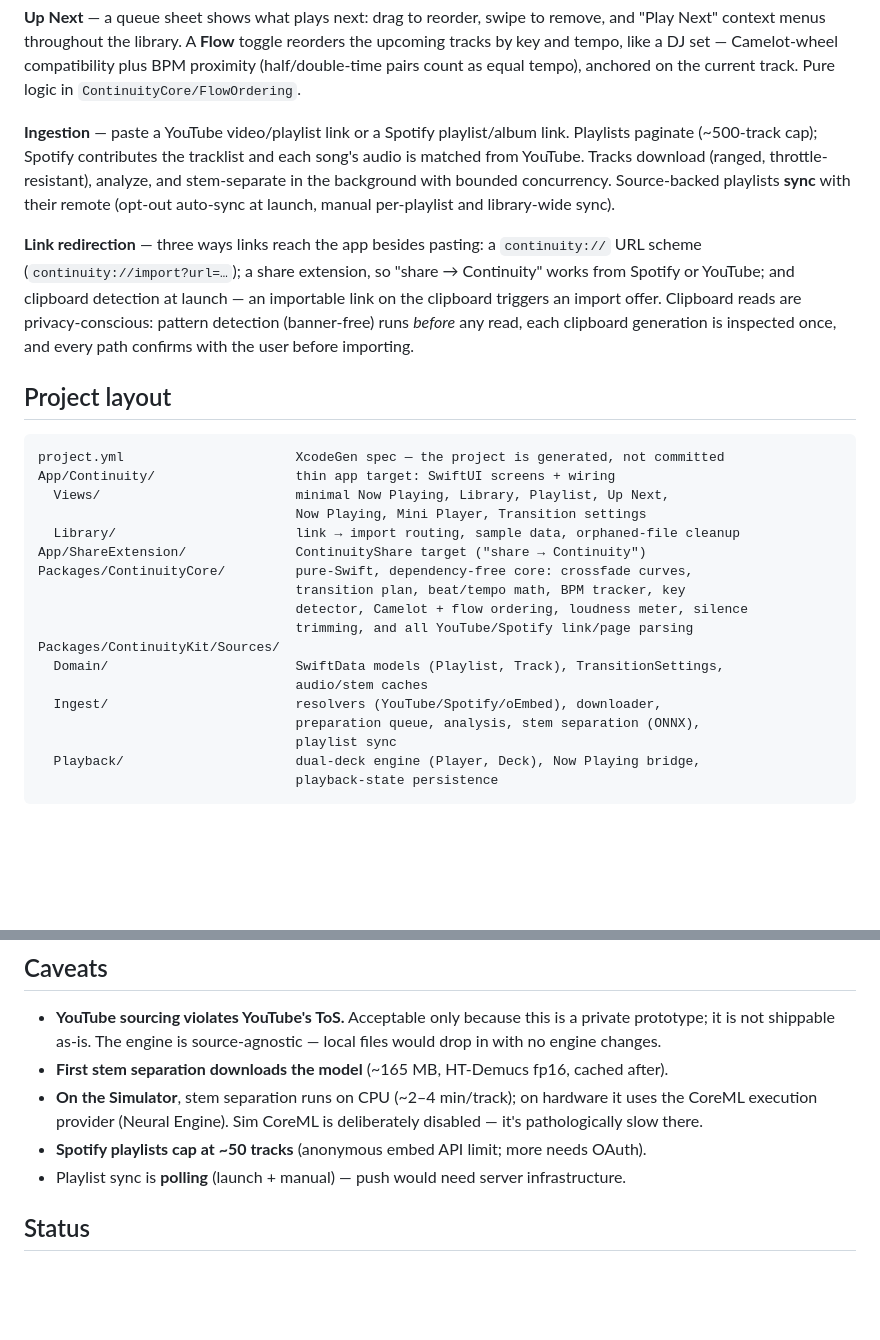
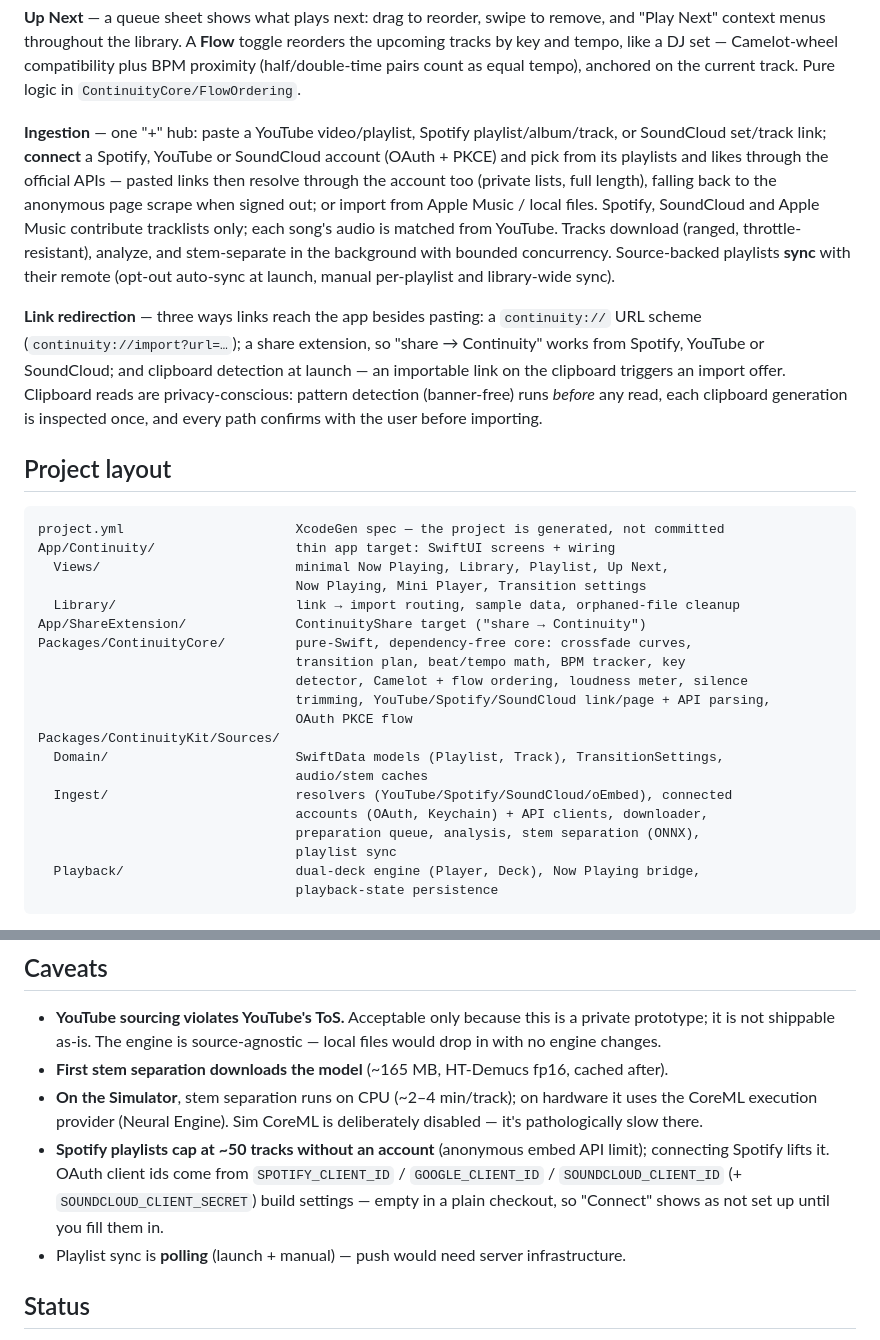
Before and after one commit to ContinuityInc/Continuity, a Markdown page: README.md, 2 parts joined by grey strips. Drawn GitHub-style; blank space fills up the shorter version.

Commit message:
Docs: import hub, connected-account config, SoundCloud scrape gotcha.
Co-authored-by: sanylax0 <sanylax0@users.noreply.github.com>

```diff
--- a/README.md
+++ b/README.md
@@ -52,15 +52,19 @@ tracks by key and tempo, like a DJ set — Camelot-wheel compatibility plus BPM
 (half/double-time pairs count as equal tempo), anchored on the current track. Pure logic in
 `ContinuityCore/FlowOrdering`.
 
-**Ingestion** — paste a YouTube video/playlist link or a Spotify playlist/album link.
-Playlists paginate (~500-track cap); Spotify contributes the tracklist and each song's audio
-is matched from YouTube. Tracks download (ranged, throttle-resistant), analyze, and
-stem-separate in the background with bounded concurrency. Source-backed playlists **sync**
-with their remote (opt-out auto-sync at launch, manual per-playlist and library-wide sync).
+**Ingestion** — one "+" hub: paste a YouTube video/playlist, Spotify playlist/album/track,
+or SoundCloud set/track link; **connect** a Spotify, YouTube or SoundCloud account (OAuth +
+PKCE) and pick from its playlists and likes through the official APIs — pasted links then
+resolve through the account too (private lists, full length), falling back to the anonymous
+page scrape when signed out; or import from Apple Music / local files. Spotify, SoundCloud and
+Apple Music contribute tracklists only; each song's audio is matched from YouTube. Tracks
+download (ranged, throttle-resistant), analyze, and stem-separate in the background with
+bounded concurrency. Source-backed playlists **sync** with their remote (opt-out auto-sync at
+launch, manual per-playlist and library-wide sync).
 
 **Link redirection** — three ways links reach the app besides pasting: a `continuity://`
 URL scheme (`continuity://import?url=…`); a share extension, so "share → Continuity" works
-from Spotify or YouTube; and clipboard detection at launch — an importable link on the
+from Spotify, YouTube or SoundCloud; and clipboard detection at launch — an importable link on the
 clipboard triggers an import offer. Clipboard reads are privacy-conscious: pattern detection
 (banner-free) runs *before* any read, each clipboard generation is inspected once, and every
 path confirms with the user before importing.
@@ -77,11 +81,13 @@ App/ShareExtension/              ContinuityShare target ("share → Continuity")
 Packages/ContinuityCore/         pure-Swift, dependency-free core: crossfade curves,
                                  transition plan, beat/tempo math, BPM tracker, key
                                  detector, Camelot + flow ordering, loudness meter, silence
-                                 trimming, and all YouTube/Spotify link/page parsing
+                                 trimming, YouTube/Spotify/SoundCloud link/page + API parsing,
+                                 OAuth PKCE flow
 Packages/ContinuityKit/Sources/
   Domain/                        SwiftData models (Playlist, Track), TransitionSettings,
                                  audio/stem caches
-  Ingest/                        resolvers (YouTube/Spotify/oEmbed), downloader,
+  Ingest/                        resolvers (YouTube/Spotify/SoundCloud/oEmbed), connected
+                                 accounts (OAuth, Keychain) + API clients, downloader,
                                  preparation queue, analysis, stem separation (ONNX),
                                  playlist sync
   Playback/                      dual-deck engine (Player, Deck), Now Playing bridge,
@@ -121,7 +127,10 @@ cd Packages/ContinuityCore && swift test
 - **On the Simulator**, stem separation runs on CPU (~2–4 min/track); on hardware it uses
   the CoreML execution provider (Neural Engine). Sim CoreML is deliberately disabled — it's
   pathologically slow there.
-- **Spotify playlists cap at ~50 tracks** (anonymous embed API limit; more needs OAuth).
+- **Spotify playlists cap at ~50 tracks without an account** (anonymous embed API limit);
+  connecting Spotify lifts it. OAuth client ids come from `SPOTIFY_CLIENT_ID` /
+  `GOOGLE_CLIENT_ID` / `SOUNDCLOUD_CLIENT_ID` (+ `SOUNDCLOUD_CLIENT_SECRET`) build settings —
+  empty in a plain checkout, so "Connect" shows as not set up until you fill them in.
 - Playlist sync is **polling** (launch + manual) — push would need server infrastructure.
 
 ## Status
```
Also changed, not shown: AGENTS.md (+27 -5 lines), CLAUDE.md (+9 -0 lines).
